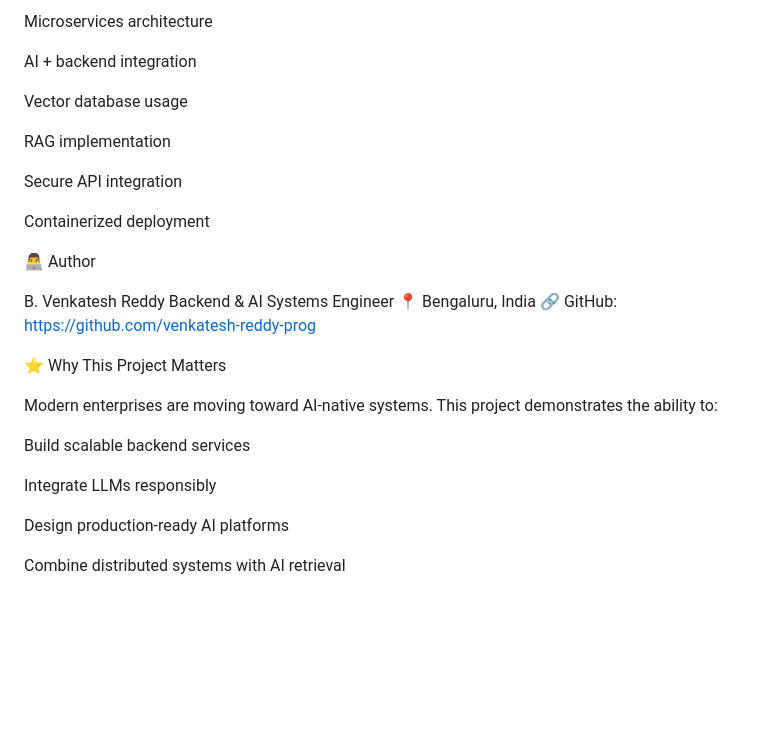
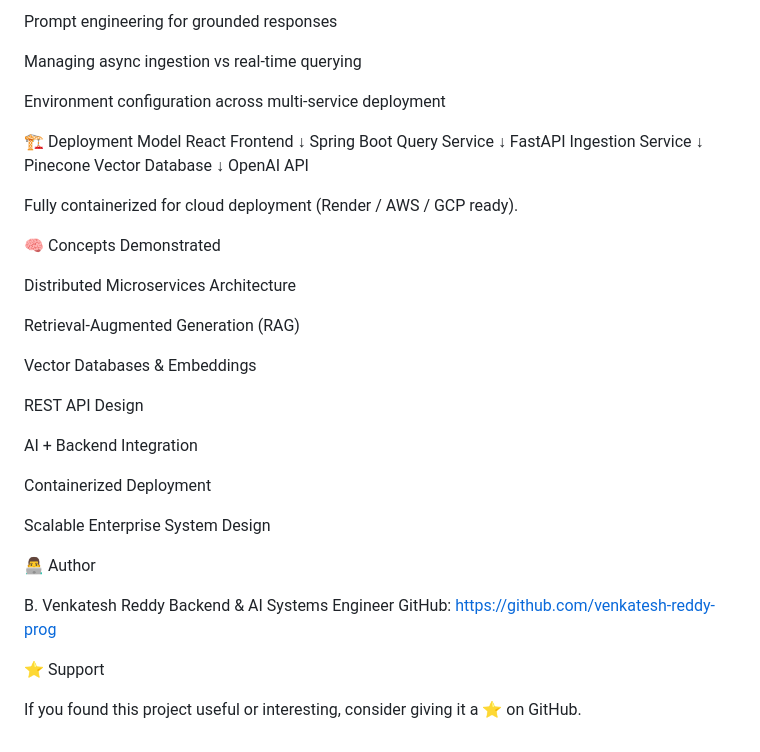
Before and after one commit to venkatesh-reddy-prog/Enterprise-Knowledge-Assistant, a Markdown page: README.md, the part around one of its changes. Rendered like a GitHub page; blank space fills up the shorter version.

```diff
--- a/README.md
+++ b/README.md
@@ -190,32 +197,45 @@ Distributed system design
 
-Microservices architecture
+Prompt engineering for grounded responses
 
-AI + backend integration
+Managing async ingestion vs real-time querying
 
-Vector database usage
+Environment configuration across multi-service deployment
 
-RAG implementation
+🏗 Deployment Model
+React Frontend
+      ↓
+Spring Boot Query Service
+      ↓
+FastAPI Ingestion Service
+      ↓
+Pinecone Vector Database
+      ↓
+OpenAI API
 
-Secure API integration
+Fully containerized for cloud deployment (Render / AWS / GCP ready).
 
-Containerized deployment
+🧠 Concepts Demonstrated
+
+Distributed Microservices Architecture
+
+Retrieval-Augmented Generation (RAG)
+
+Vector Databases & Embeddings
+
+REST API Design
+
+AI + Backend Integration
+
+Containerized Deployment
+
+Scalable Enterprise System Design
 
 👨‍💻 Author
 
 B. Venkatesh Reddy
 Backend & AI Systems Engineer
-📍 Bengaluru, India
-🔗 GitHub: https://github.com/venkatesh-reddy-prog
+GitHub: https://github.com/venkatesh-reddy-prog
 
-⭐ Why This Project Matters
+⭐ Support
 
-Modern enterprises are moving toward AI-native systems.
-This project demonstrates the ability to:
-
-Build scalable backend services
-
-Integrate LLMs responsibly
-
-Design production-ready AI platforms
-
-Combine distributed systems with AI retrieval
+If you found this project useful or interesting, consider giving it a ⭐ on GitHub.
```
Also changed, not shown: other parts of README.md (+114 -107 lines).
